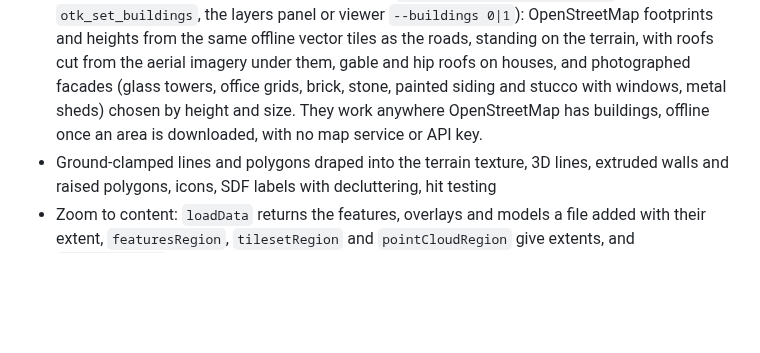
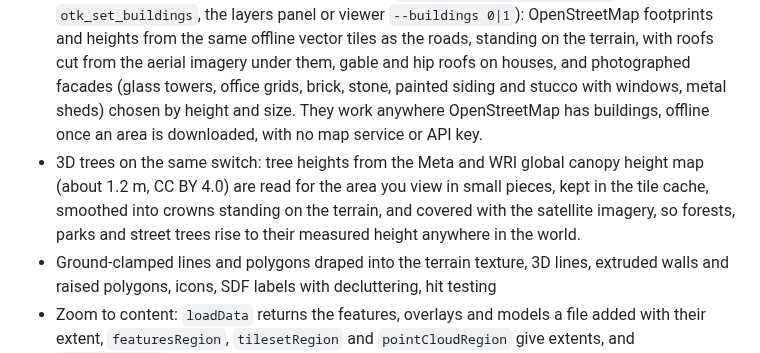
Before and after one commit to COASsoft/OTKGlobeEngine, a Markdown page: docs/FEATURES.md, the part around the change. Drawn GitHub-style; blank space fills up the shorter version.

```diff
--- a/docs/FEATURES.md
+++ b/docs/FEATURES.md
@@ -25,6 +25,7 @@ Everything the engine can do, grouped by area. For a quick overview see the [REA
 - KML/KMZ (styles, style maps, icons, MultiGeometry, gx:Track, NetworkLink with view-based refresh, Model, extrude), GeoJSON (simplestyle), GPX, Shapefile (reprojected from its `.prj`: UTM, State Plane, Albers, Mercator), plus any OGR format via GDAL
 - CoT with ATAK iconsets (`usericon`), range and bearing lines, dashed and dotted strokes
 - 3D buildings built into the engine, on by default (`Engine::setBuildingsEnabled`, `otk_set_buildings`, the layers panel or viewer `--buildings 0|1`): OpenStreetMap footprints and heights from the same offline vector tiles as the roads, standing on the terrain, with roofs cut from the aerial imagery under them, gable and hip roofs on houses, and photographed facades (glass towers, office grids, brick, stone, painted siding and stucco with windows, metal sheds) chosen by height and size. They work anywhere OpenStreetMap has buildings, offline once an area is downloaded, with no map service or API key.
+- 3D trees on the same switch: tree heights from the Meta and WRI global canopy height map (about 1.2 m, CC BY 4.0) are read for the area you view in small pieces, kept in the tile cache, smoothed into crowns standing on the terrain, and covered with the satellite imagery, so forests, parks and street trees rise to their measured height anywhere in the world.
 - Ground-clamped lines and polygons draped into the terrain texture, 3D lines, extruded walls and raised polygons, icons, SDF labels with decluttering, hit testing
 - Zoom to content: `loadData` returns the features, overlays and models a file added with their extent, `featuresRegion`, `tilesetRegion` and `pointCloudRegion` give extents, and `viewForRegion` frames any region
 - MGRS/UTM conversions and a draped MGRS grid
```
